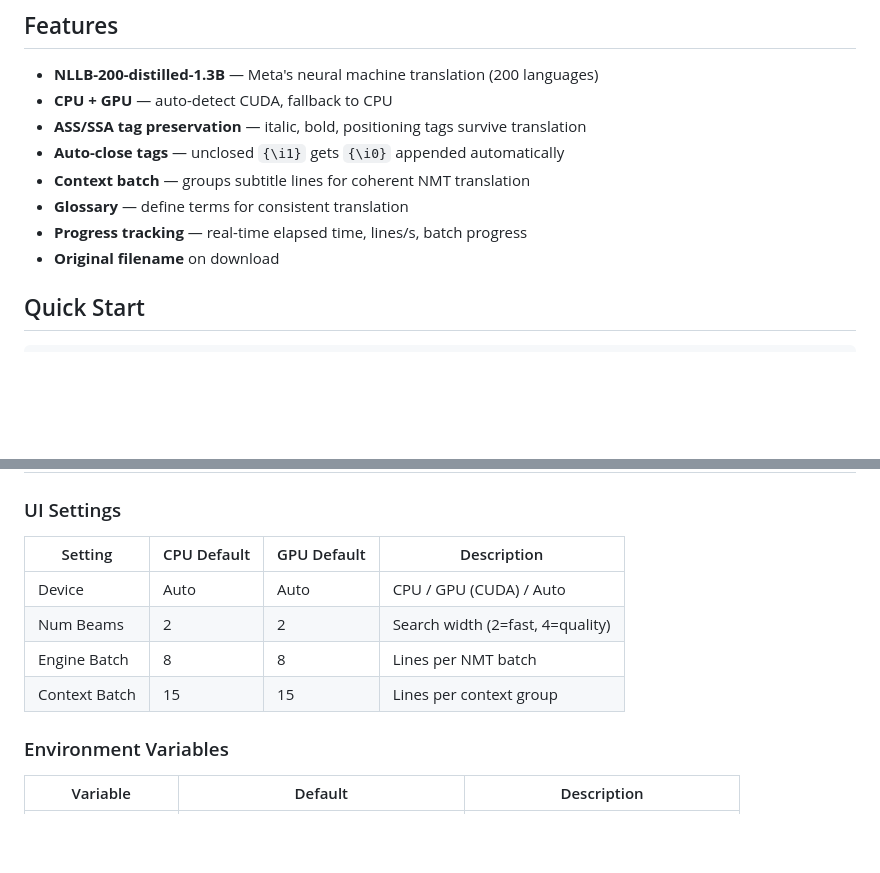
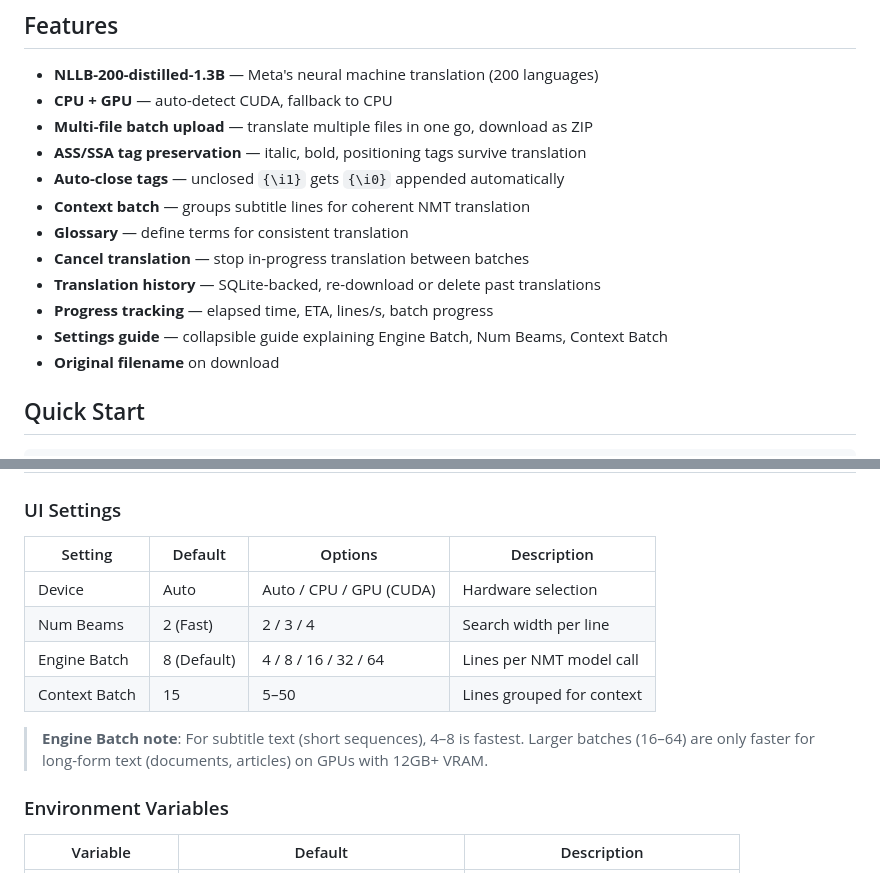
Before and after one commit to Alberiansyah/Transl8, a Markdown page: README.md, 2 parts joined by grey strips. Drawn GitHub-style; blank space fills up the shorter version.

```diff
--- a/README.md
+++ b/README.md
@@ -6,11 +6,15 @@ Context-aware subtitle translation web app. Translates SRT/ASS/SSA/VTT files usi
 
 - **NLLB-200-distilled-1.3B** — Meta's neural machine translation (200 languages)
 - **CPU + GPU** — auto-detect CUDA, fallback to CPU
+- **Multi-file batch upload** — translate multiple files in one go, download as ZIP
 - **ASS/SSA tag preservation** — italic, bold, positioning tags survive translation
 - **Auto-close tags** — unclosed `{\i1}` gets `{\i0}` appended automatically
 - **Context batch** — groups subtitle lines for coherent NMT translation
 - **Glossary** — define terms for consistent translation
-- **Progress tracking** — real-time elapsed time, lines/s, batch progress
+- **Cancel translation** — stop in-progress translation between batches
+- **Translation history** — SQLite-backed, re-download or delete past translations
+- **Progress tracking** — elapsed time, ETA, lines/s, batch progress
+- **Settings guide** — collapsible guide explaining Engine Batch, Num Beams, Context Batch
 - **Original filename** on download
 
 ## Quick Start
@@ -26,12 +30,14 @@ Open `http://localhost:8000`
 
 ### UI Settings
 
-| Setting | CPU Default | GPU Default | Description |
-|---------|-------------|-------------|-------------|
-| Device | Auto | Auto | CPU / GPU (CUDA) / Auto |
-| Num Beams | 2 | 2 | Search width (2=fast, 4=quality) |
-| Engine Batch | 8 | 8 | Lines per NMT batch |
-| Context Batch | 15 | 15 | Lines per context group |
+| Setting | Default | Options | Description |
+|---------|---------|---------|-------------|
+| Device | Auto | Auto / CPU / GPU (CUDA) | Hardware selection |
+| Num Beams | 2 (Fast) | 2 / 3 / 4 | Search width per line |
+| Engine Batch | 8 (Default) | 4 / 8 / 16 / 32 / 64 | Lines per NMT model call |
+| Context Batch | 15 | 5–50 | Lines grouped for context |
+
+> **Engine Batch note**: For subtitle text (short sequences), 4–8 is fastest. Larger batches (16–64) are only faster for long-form text (documents, articles) on GPUs with 12GB+ VRAM.
 
 ### Environment Variables
 
```
Also changed, not shown: other parts of README.md (+25 -5 lines), AGENTS.md (+28 -6 lines).
